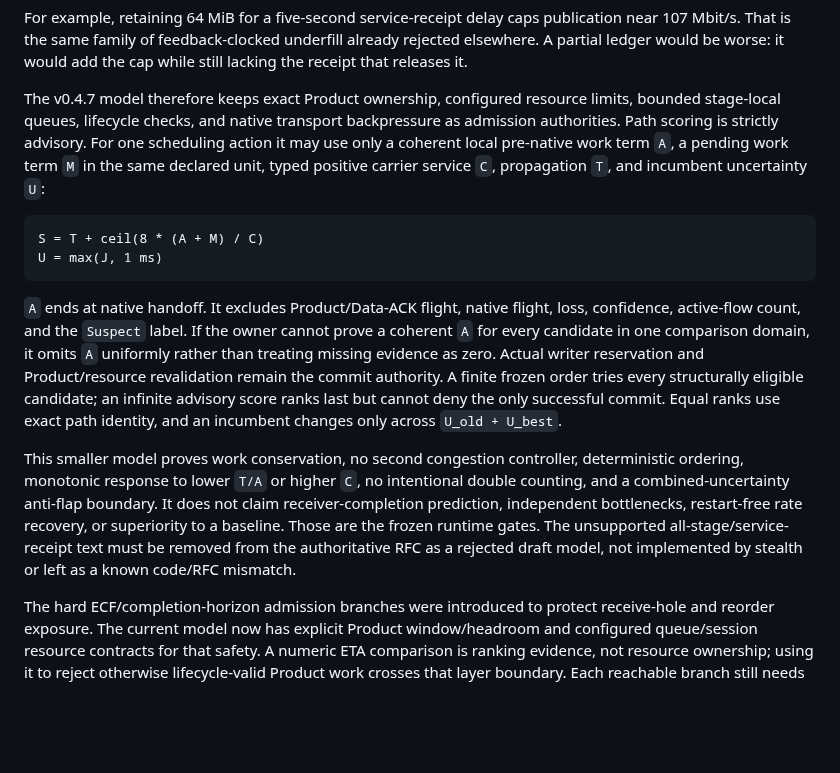
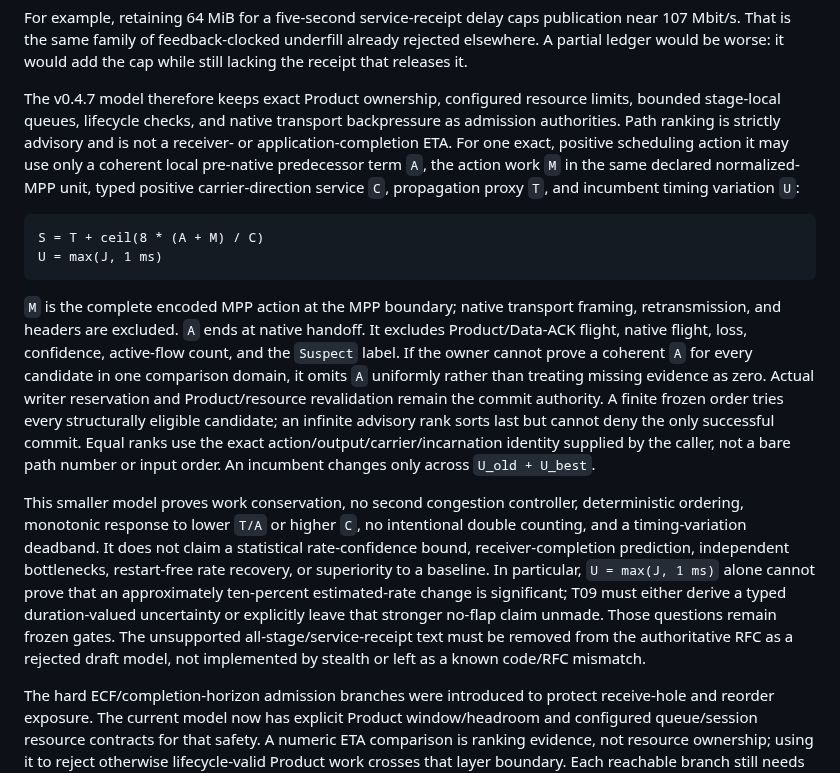
Before and after one commit to mnihyc/mptunnel, a Markdown page: docs-dev/RECENT_SEEN_CHANGE_REFLECTION.md, the part around the change. Rendered like a GitHub page; blank space fills up the shorter version.

Commit message:
docs(dev): tighten finite rank boundary

````diff
--- a/docs-dev/RECENT_SEEN_CHANGE_REFLECTION.md
+++ b/docs-dev/RECENT_SEEN_CHANGE_REFLECTION.md
@@ -90,34 +90,43 @@ would add the cap while still lacking the receipt that releases it.
 
 The v0.4.7 model therefore keeps exact Product ownership, configured resource
 limits, bounded stage-local queues, lifecycle checks, and native transport
-backpressure as admission authorities. Path scoring is strictly advisory. For
-one scheduling action it may use only a coherent local pre-native work term
-`A`, a pending work term `M` in the same declared unit, typed positive carrier
-service `C`, propagation `T`, and incumbent uncertainty `U`:
+backpressure as admission authorities. Path ranking is strictly advisory and
+is not a receiver- or application-completion ETA. For one exact, positive
+scheduling action it may use only a coherent local pre-native predecessor term
+`A`, the action work `M` in the same declared normalized-MPP unit, typed
+positive carrier-direction service `C`, propagation proxy `T`, and incumbent
+timing variation `U`:
 
 ```text
 S = T + ceil(8 * (A + M) / C)
 U = max(J, 1 ms)
 ```
 
-`A` ends at native handoff. It excludes Product/Data-ACK flight, native flight,
-loss, confidence, active-flow count, and the `Suspect` label. If the owner
-cannot prove a coherent `A` for every candidate in one comparison domain, it
-omits `A` uniformly rather than treating missing evidence as zero. Actual
-writer reservation and Product/resource revalidation remain the commit
-authority. A finite frozen order tries every structurally eligible candidate;
-an infinite advisory score ranks last but cannot deny the only successful
-commit. Equal ranks use exact path identity, and an incumbent changes only
+`M` is the complete encoded MPP action at the MPP boundary; native transport
+framing, retransmission, and headers are excluded. `A` ends at native handoff.
+It excludes Product/Data-ACK flight, native flight, loss, confidence,
+active-flow count, and the `Suspect` label. If the owner cannot prove a
+coherent `A` for every candidate in one comparison domain, it omits `A`
+uniformly rather than treating missing evidence as zero. Actual writer
+reservation and Product/resource revalidation remain the commit authority. A
+finite frozen order tries every structurally eligible candidate; an infinite
+advisory rank sorts last but cannot deny the only successful commit. Equal
+ranks use the exact action/output/carrier/incarnation identity supplied by the
+caller, not a bare path number or input order. An incumbent changes only
 across `U_old + U_best`.
 
 This smaller model proves work conservation, no second congestion controller,
 deterministic ordering, monotonic response to lower `T/A` or higher `C`, no
-intentional double counting, and a combined-uncertainty anti-flap boundary. It
-does not claim receiver-completion prediction, independent bottlenecks,
-restart-free rate recovery, or superiority to a baseline. Those are the
-frozen runtime gates. The unsupported all-stage/service-receipt text must be
-removed from the authoritative RFC as a rejected draft model, not implemented
-by stealth or left as a known code/RFC mismatch.
+intentional double counting, and a timing-variation deadband. It does not
+claim a statistical rate-confidence bound, receiver-completion prediction,
+independent bottlenecks, restart-free rate recovery, or superiority to a
+baseline. In particular, `U = max(J, 1 ms)` alone cannot prove that an
+approximately ten-percent estimated-rate change is significant; T09 must
+either derive a typed duration-valued uncertainty or explicitly leave that
+stronger no-flap claim unmade. Those questions remain frozen gates. The
+unsupported all-stage/service-receipt text must be removed from the
+authoritative RFC as a rejected draft model, not implemented by stealth or
+left as a known code/RFC mismatch.
 
 The hard ECF/completion-horizon admission branches were introduced to protect
 receive-hole and reorder exposure. The current model now has explicit Product
````
Also changed, not shown: docs-dev/V0_4_7_FINITE_CLOSURE.md (+3 -3 lines).
